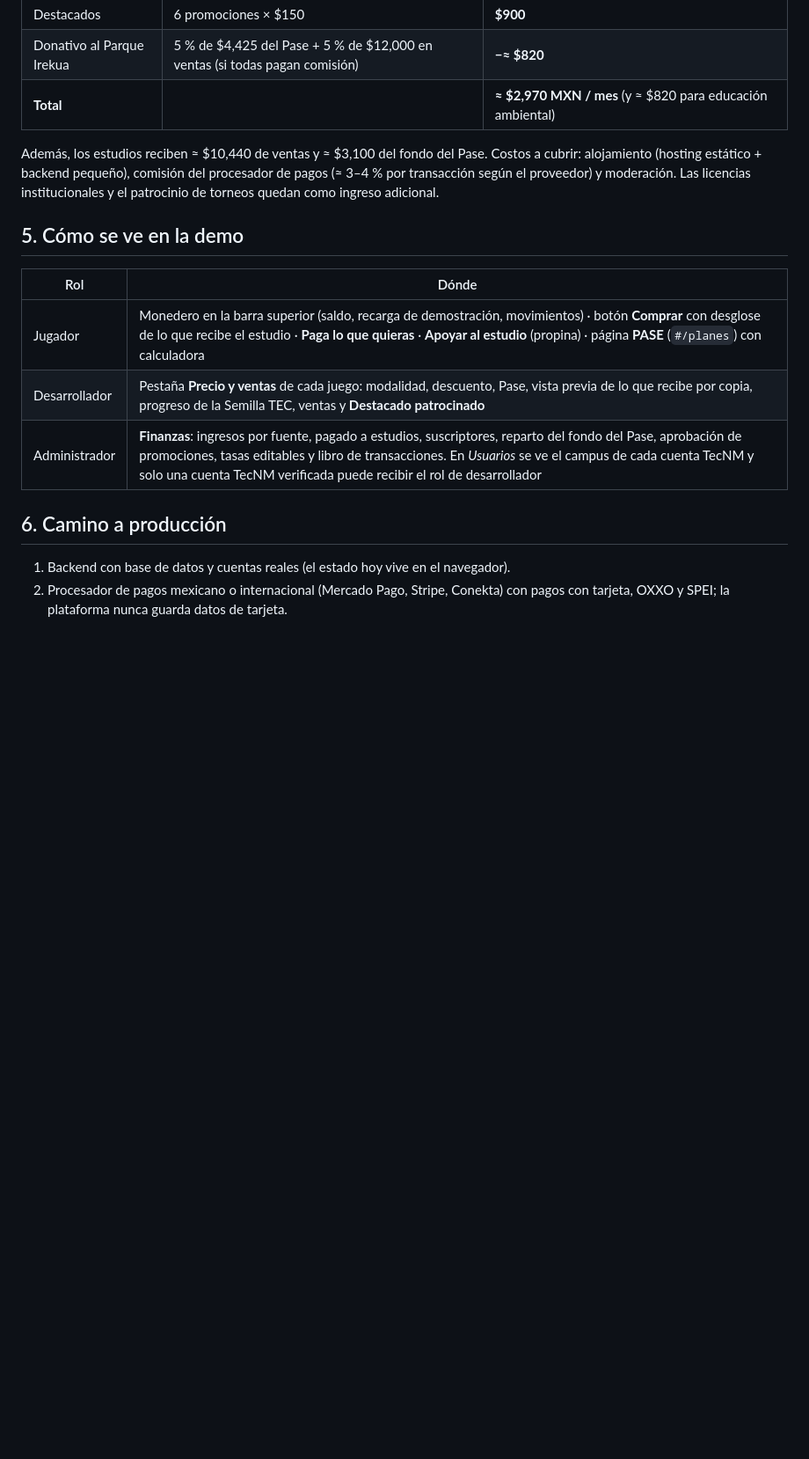
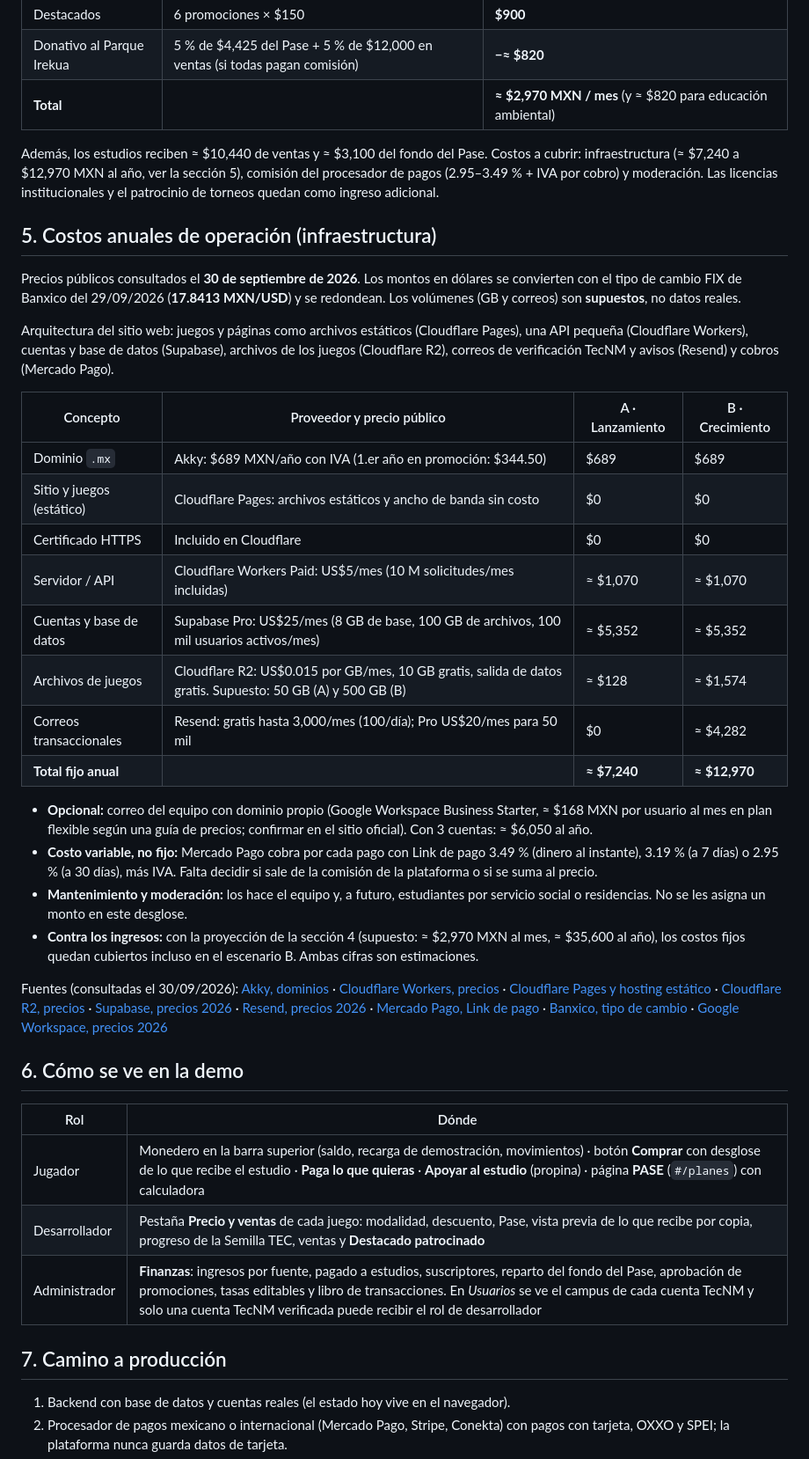
Before and after one commit to bymarvell117/DivierteTEC, a Markdown page: docs/MODELO-DE-NEGOCIO.md, the part around the change. Shown at 88% size. Rendered like a GitHub page; blank space fills up the shorter version.

Commit message:
Modelo de negocio: desglose de costos anuales de infraestructura
Dominio, hosting, API, base de datos, almacenamiento y correos con precios
públicos consultados el 30/09/2026 y tipo de cambio FIX de Banxico; dos
escenarios con volúmenes supuestos, costos variables de pago y fuentes.

Co-Authored-By: Claude Opus 5.5 <noreply@anthropic.com>
Claude-Session: https://claude.ai/code/session_01VK8aKpha1xSUXaPamswwni

```diff
--- a/docs/MODELO-DE-NEGOCIO.md
+++ b/docs/MODELO-DE-NEGOCIO.md
@@ -117,11 +117,56 @@ Escenario mensual con **500 jugadores activos** y **30 estudios**:
 | **Total** | | **≈ $2,970 MXN / mes** (y ≈ $820 para educación ambiental) |
 
 Además, los estudios reciben ≈ $10,440 de ventas y ≈ $3,100 del fondo del Pase.
-Costos a cubrir: alojamiento (hosting estático + backend pequeño), comisión del
-procesador de pagos (≈ 3–4 % por transacción según el proveedor) y moderación.
+Costos a cubrir: infraestructura (≈ $7,240 a $12,970 MXN al año, ver la sección 5),
+comisión del procesador de pagos (2.95–3.49 % + IVA por cobro) y moderación.
 Las licencias institucionales y el patrocinio de torneos quedan como ingreso adicional.
 
-## 5. Cómo se ve en la demo
+## 5. Costos anuales de operación (infraestructura)
+
+Precios públicos consultados el **30 de septiembre de 2026**. Los montos en dólares se
+convierten con el tipo de cambio FIX de Banxico del 29/09/2026 (**17.8413 MXN/USD**) y se
+redondean. Los volúmenes (GB y correos) son **supuestos**, no datos reales.
+
+Arquitectura del sitio web: juegos y páginas como archivos estáticos (Cloudflare Pages),
+una API pequeña (Cloudflare Workers), cuentas y base de datos (Supabase), archivos de los
+juegos (Cloudflare R2), correos de verificación TecNM y avisos (Resend) y cobros
+(Mercado Pago).
+
+| Concepto | Proveedor y precio público | A · Lanzamiento | B · Crecimiento |
+|---|---|---|---|
+| Dominio `.mx` | Akky: $689 MXN/año con IVA (1.er año en promoción: $344.50) | $689 | $689 |
+| Sitio y juegos (estático) | Cloudflare Pages: archivos estáticos y ancho de banda sin costo | $0 | $0 |
+| Certificado HTTPS | Incluido en Cloudflare | $0 | $0 |
+| Servidor / API | Cloudflare Workers Paid: US$5/mes (10 M solicitudes/mes incluidas) | ≈ $1,070 | ≈ $1,070 |
+| Cuentas y base de datos | Supabase Pro: US$25/mes (8 GB de base, 100 GB de archivos, 100 mil usuarios activos/mes) | ≈ $5,352 | ≈ $5,352 |
+| Archivos de juegos | Cloudflare R2: US$0.015 por GB/mes, 10 GB gratis, salida de datos gratis. Supuesto: 50 GB (A) y 500 GB (B) | ≈ $128 | ≈ $1,574 |
+| Correos transaccionales | Resend: gratis hasta 3,000/mes (100/día); Pro US$20/mes para 50 mil | $0 | ≈ $4,282 |
+| **Total fijo anual** | | **≈ $7,240** | **≈ $12,970** |
+
+- **Opcional:** correo del equipo con dominio propio (Google Workspace Business Starter,
+  ≈ $168 MXN por usuario al mes en plan flexible según una guía de precios; confirmar en
+  el sitio oficial). Con 3 cuentas: ≈ $6,050 al año.
+- **Costo variable, no fijo:** Mercado Pago cobra por cada pago con Link de pago 3.49 %
+  (dinero al instante), 3.19 % (a 7 días) o 2.95 % (a 30 días), más IVA. Falta decidir si
+  sale de la comisión de la plataforma o si se suma al precio.
+- **Mantenimiento y moderación:** los hace el equipo y, a futuro, estudiantes por
+  servicio social o residencias. No se les asigna un monto en este desglose.
+- **Contra los ingresos:** con la proyección de la sección 4 (supuesto: ≈ $2,970 MXN al
+  mes, ≈ $35,600 al año), los costos fijos quedan cubiertos incluso en el escenario B.
+  Ambas cifras son estimaciones.
+
+Fuentes (consultadas el 30/09/2026):
+[Akky, dominios](https://www.akky.mx/servicios/dominios) ·
+[Cloudflare Workers, precios](https://developers.cloudflare.com/workers/platform/pricing/) ·
+[Cloudflare Pages y hosting estático](https://guptadeepak.com/tools/top-5-static-site-hosting-jamstack-platforms-2026/) ·
+[Cloudflare R2, precios](https://www.spendbase.co/?p=35561) ·
+[Supabase, precios 2026](https://makerkit.dev/blog/md/saas/supabase-pricing) ·
+[Resend, precios 2026](https://automationatlas.io/answers/resend-pricing-explained-2026/) ·
+[Mercado Pago, Link de pago](https://www.mercadopago.com.mx/herramientas-para-vender/link-de-pago) ·
+[Banxico, tipo de cambio](https://www.banxico.org.mx/tipcamb/llenarTiposCambioAction.do?idioma=sp) ·
+[Google Workspace, precios 2026](https://www.eesel.ai/es/blog/google-workspace-pricing)
+
+## 6. Cómo se ve en la demo
 
 | Rol | Dónde |
 |---|---|
@@ -129,7 +174,7 @@ Las licencias institucionales y el patrocinio de torneos quedan como ingreso adi
 | Desarrollador | Pestaña **Precio y ventas** de cada juego: modalidad, descuento, Pase, vista previa de lo que recibe por copia, progreso de la Semilla TEC, ventas y **Destacado patrocinado** |
 | Administrador | **Finanzas**: ingresos por fuente, pagado a estudios, suscriptores, reparto del fondo del Pase, aprobación de promociones, tasas editables y libro de transacciones. En *Usuarios* se ve el campus de cada cuenta TecNM y solo una cuenta TecNM verificada puede recibir el rol de desarrollador |
 
-## 6. Camino a producción
+## 7. Camino a producción
 
 1. Backend con base de datos y cuentas reales (el estado hoy vive en el navegador).
 2. Procesador de pagos mexicano o internacional (Mercado Pago, Stripe, Conekta) con
```
Also changed, not shown: README.md (+2 -0 lines).
